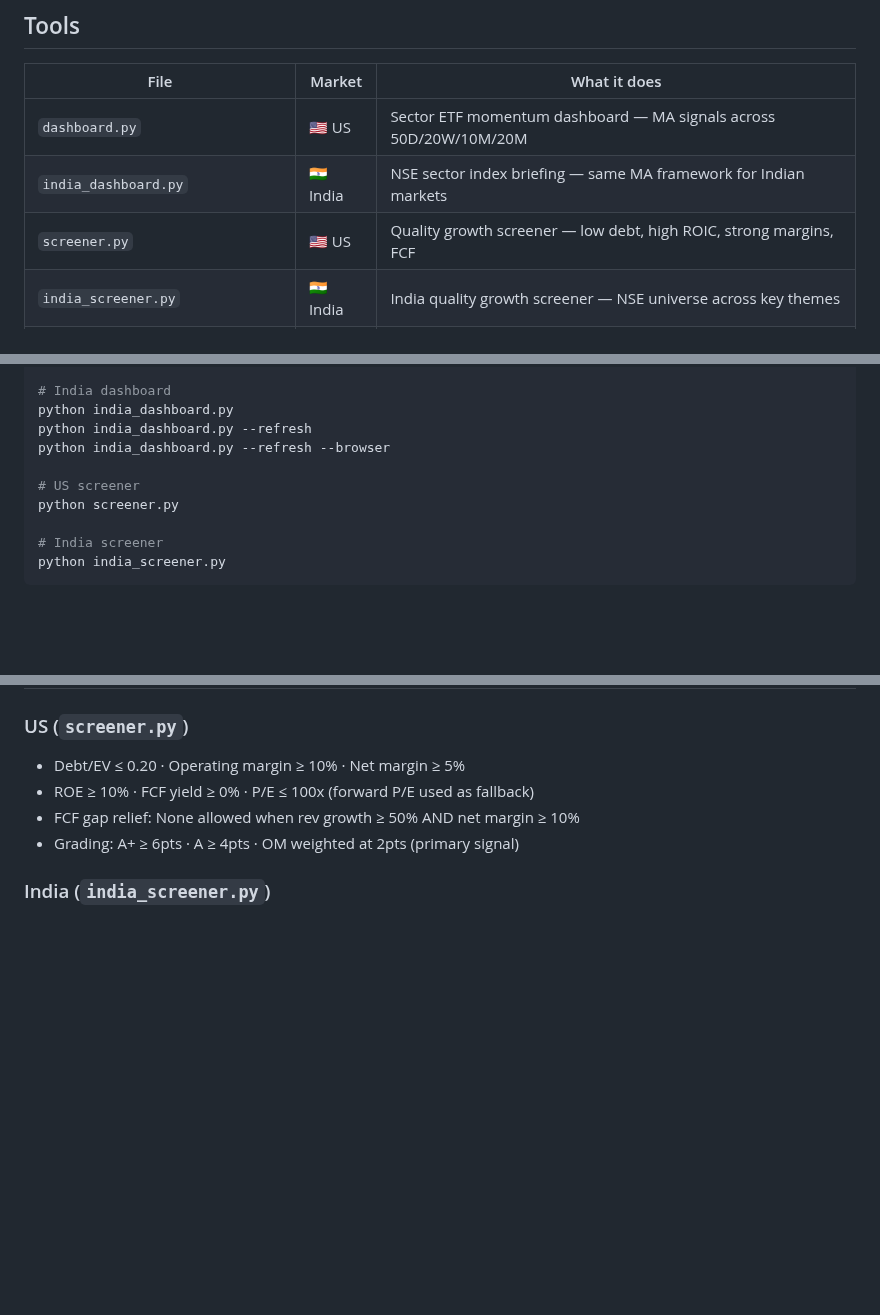
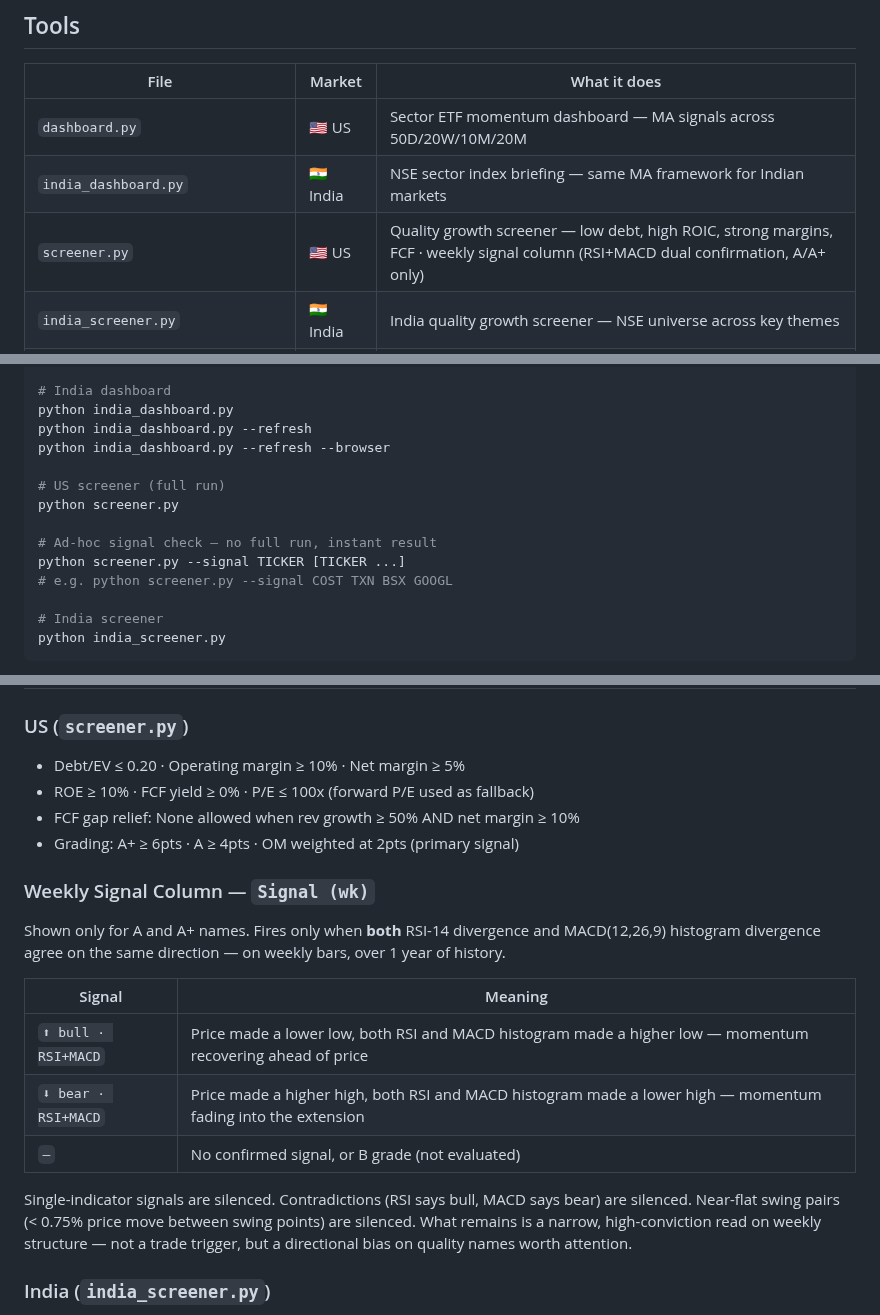
Before and after one commit to neurobloomai/market-tools, a Markdown page: README.md, 3 parts joined by grey strips. GitHub-like rendering; blank space fills up the shorter version.

Commit message:
docs: update README for weekly signal column and --signal CLI
Co-Authored-By: Claude Sonnet 4.6 <noreply@anthropic.com>

```diff
--- a/README.md
+++ b/README.md
@@ -20,7 +20,7 @@ The rest of this README is the manual for how those two filters are built and ap
 |---|---|---|
 | `dashboard.py` | 🇺🇸 US | Sector ETF momentum dashboard — MA signals across 50D/20W/10M/20M |
 | `india_dashboard.py` | 🇮🇳 India | NSE sector index briefing — same MA framework for Indian markets |
-| `screener.py` | 🇺🇸 US | Quality growth screener — low debt, high ROIC, strong margins, FCF |
+| `screener.py` | 🇺🇸 US | Quality growth screener — low debt, high ROIC, strong margins, FCF · weekly signal column (RSI+MACD dual confirmation, A/A+ only) |
 | `india_screener.py` | 🇮🇳 India | India quality growth screener — NSE universe across key themes |
 | `aligned_screener.py` | 🇺🇸 US | Weekly MA alignment scanner — 4/4 aligned names, squeeze setups, CMF, RS vs SPY, A/D Line + OBV divergence |
 | `weekly_snapshot.py` | 🇺🇸 US | Appends weekly alignment snapshot to `weekly_notes.md` |
@@ -290,8 +290,12 @@ python india_dashboard.py
 python india_dashboard.py --refresh
 python india_dashboard.py --refresh --browser
 
-# US screener
+# US screener (full run)
 python screener.py
+
+# Ad-hoc signal check — no full run, instant result
+python screener.py --signal TICKER [TICKER ...]
+# e.g. python screener.py --signal COST TXN BSX GOOGL
 
 # India screener
 python india_screener.py
@@ -306,6 +310,18 @@ Both dashboards output a CLI table and save an HTML file locally (`~/market_brie
 - ROE ≥ 10% · FCF yield ≥ 0% · P/E ≤ 100x (forward P/E used as fallback)
 - FCF gap relief: None allowed when rev growth ≥ 50% AND net margin ≥ 10%
 - Grading: A+ ≥ 6pts · A ≥ 4pts · OM weighted at 2pts (primary signal)
+
+### Weekly Signal Column — `Signal (wk)`
+
+Shown only for A and A+ names. Fires only when **both** RSI-14 divergence and MACD(12,26,9) histogram divergence agree on the same direction — on weekly bars, over 1 year of history.
+
+| Signal | Meaning |
+|---|---|
+| `⬆ bull · RSI+MACD` | Price made a lower low, both RSI and MACD histogram made a higher low — momentum recovering ahead of price |
+| `⬇ bear · RSI+MACD` | Price made a higher high, both RSI and MACD histogram made a lower high — momentum fading into the extension |
+| `—` | No confirmed signal, or B grade (not evaluated) |
+
+Single-indicator signals are silenced. Contradictions (RSI says bull, MACD says bear) are silenced. Near-flat swing pairs (< 0.75% price move between swing points) are silenced. What remains is a narrow, high-conviction read on weekly structure — not a trade trigger, but a directional bias on quality names worth attention.
 
 ### India (`india_screener.py`)
 - Debt/EV ≤ 0.20 · Operating margin ≥ 8% · Net margin ≥ 5%
```
